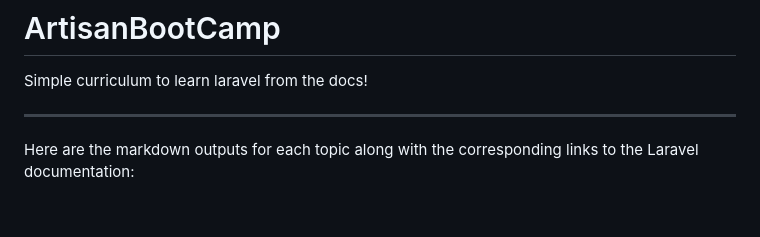
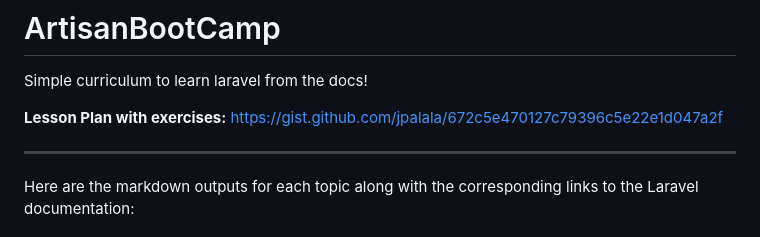
Before and after one commit to jpalala/artisanbootcamp, a Markdown page: README.md, the part around the change. GitHub-like rendering; blank space fills up the shorter version.

```diff
--- a/README.md
+++ b/README.md
@@ -2,6 +2,7 @@
 
 Simple curriculum to learn laravel from the docs!
 
+**Lesson Plan with exercises:** https://gist.github.com/jpalala/672c5e470127c79396c5e22e1d047a2f
 ___
 
 Here are the markdown outputs for each topic along with the corresponding links to the Laravel documentation:
```
